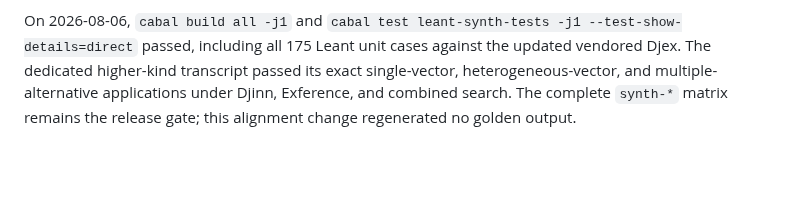
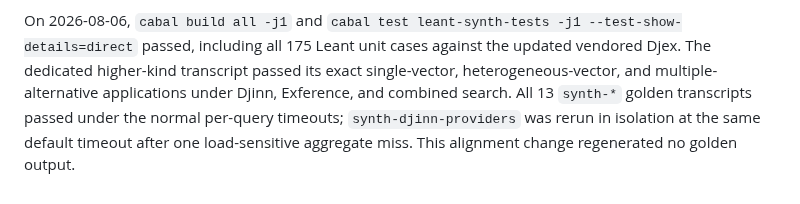
Before and after one commit to VladimirReshetnikov/Leant, a Markdown page: docs/reports/2026-08-05-correlated-instance-head-assignments.md, the part around the change. Rendered like a GitHub page; blank space fills up the shorter version.

Commit message:
Record complete synthesis matrix validation
Document the final release-gate evidence for the aligned provider-kind milestone: all 13 synthesis golden transcripts pass without regenerated output.

Record that the sole load-sensitive aggregate timeout passed immediately in isolation under the same default per-query limit, distinguishing host contention from a semantic or performance regression in the changed higher-kind path.

```diff
--- a/docs/reports/2026-08-05-correlated-instance-head-assignments.md
+++ b/docs/reports/2026-08-05-correlated-instance-head-assignments.md
@@ -274,5 +274,7 @@ On 2026-08-06, `cabal build all -j1` and
 all 175 Leant unit cases against the updated vendored Djex. The dedicated
 higher-kind transcript passed its exact single-vector, heterogeneous-vector,
 and multiple-alternative applications under Djinn, Exference, and combined
-search. The complete `synth-*` matrix remains the release gate; this alignment
-change regenerated no golden output.
+search. All 13 `synth-*` golden transcripts passed under the normal per-query
+timeouts; `synth-djinn-providers` was rerun in isolation at the same default
+timeout after one load-sensitive aggregate miss. This alignment change
+regenerated no golden output.
```
